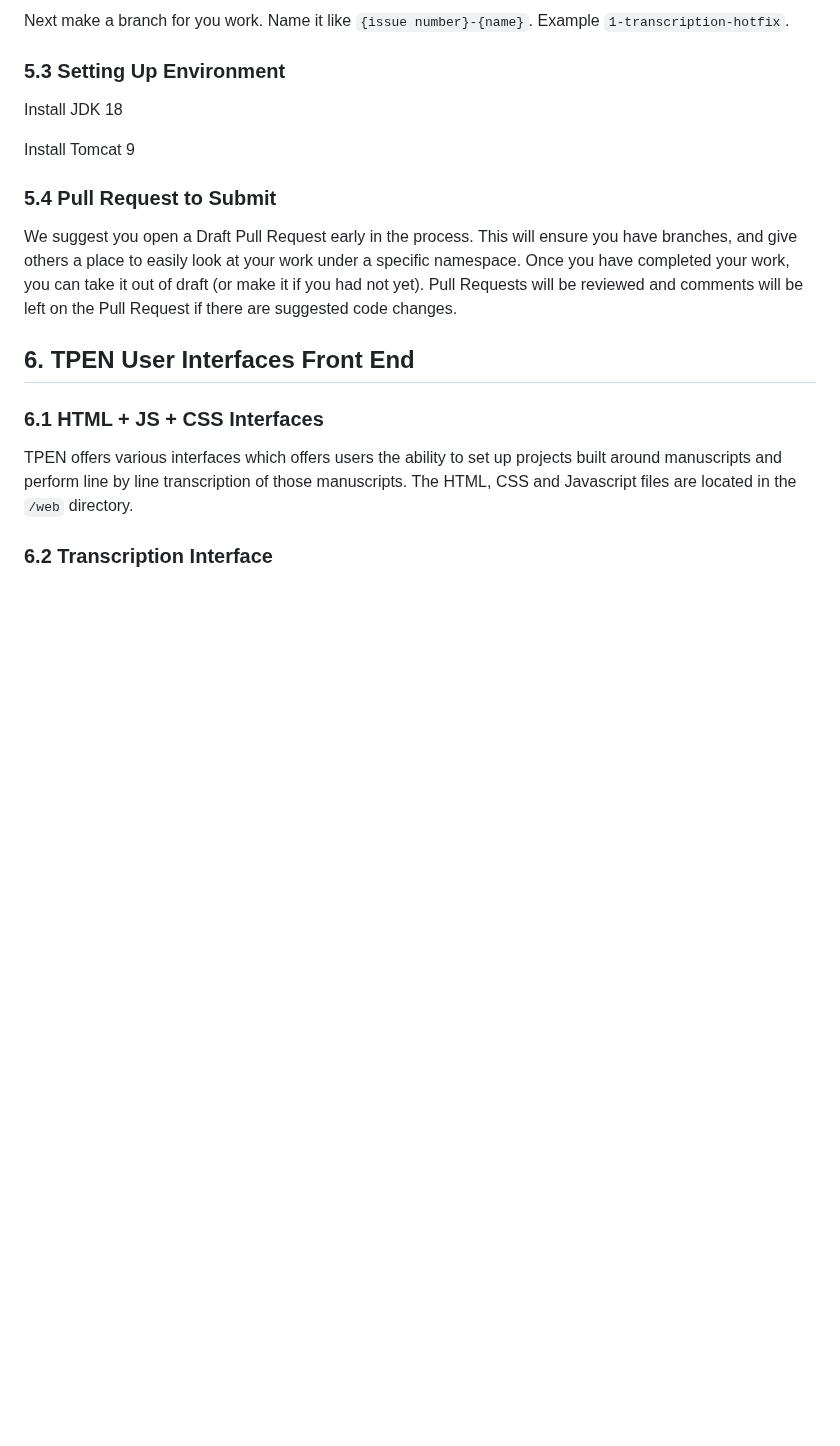
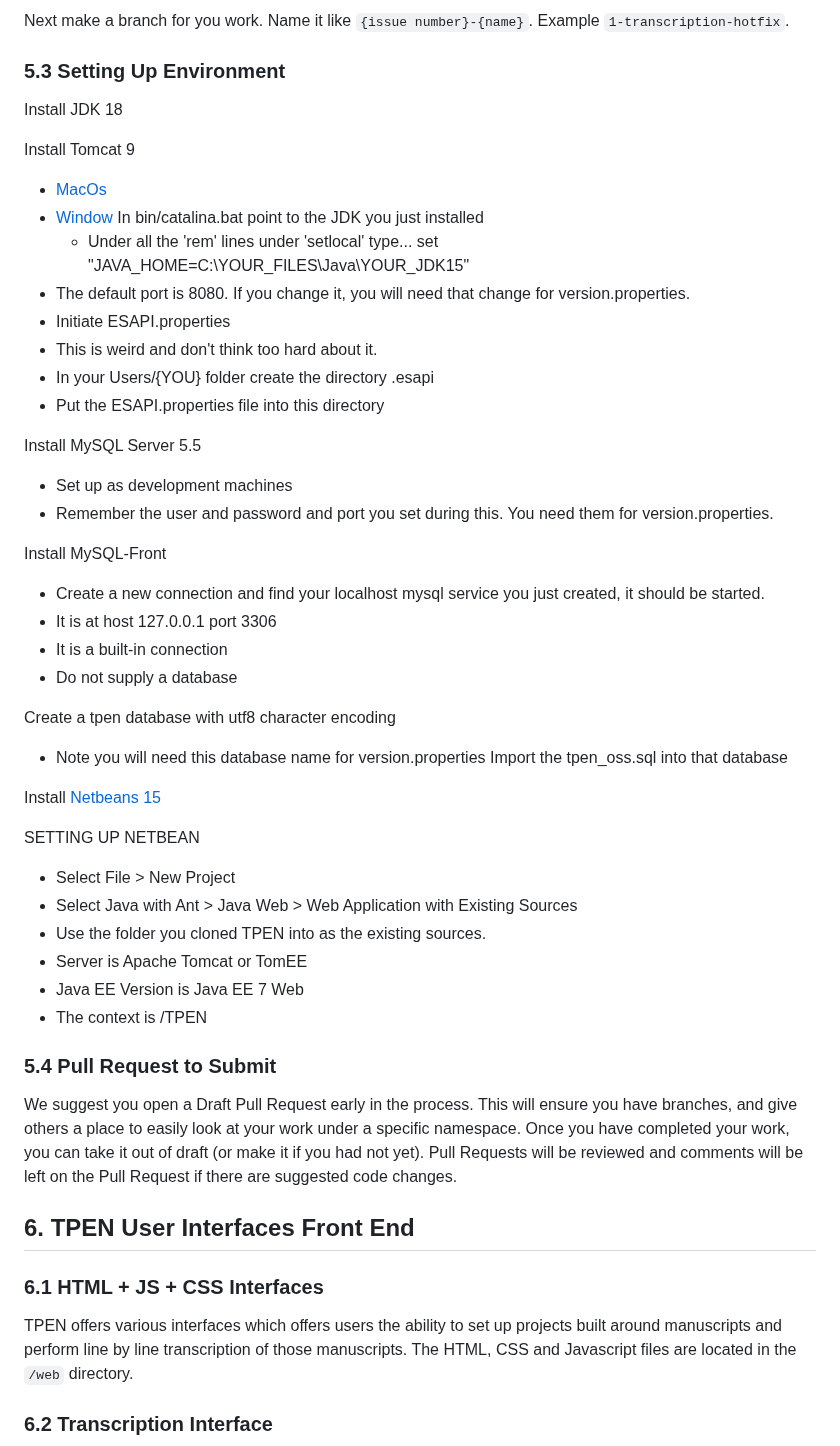
Before and after one commit to CenterForDigitalHumanities/TPEN28, a Markdown page: CONTRIBUTING.md, the part around the change. Rendered like a GitHub page; blank space fills up the shorter version.

Commit message:
adding instruction to contributions

```diff
--- a/CONTRIBUTING.md
+++ b/CONTRIBUTING.md
@@ -112,6 +112,41 @@ Next make a branch for you work.  Name it like `{issue number}-{name}`. Example
 Install JDK 18
 
 Install Tomcat 9
+* [MacOs](https://formulae.brew.sh/formula/tomcat@9)
+* [Window](https://tomcat.apache.org/download-90.cgi)
+In bin/catalina.bat point to the JDK you just installed
+    * Under all the 'rem' lines under 'setlocal' type... set "JAVA_HOME=C:\YOUR_FILES\Java\YOUR_JDK15"
+ * The default port is 8080.  If you change it, you will need that change for version.properties.
+* Initiate ESAPI.properties
+ * This is weird and don't think too hard about it.
+ * In your Users/{YOU} folder create the directory .esapi
+ * Put the ESAPI.properties file into this directory
+
+
+Install MySQL Server 5.5
+* Set up as development machines
+* Remember the user and password and port you set during this.  You need them for version.properties.
+
+Install MySQL-Front
+* Create a new connection and find your localhost mysql service you just created, it should be started.
+* It is at host 127.0.0.1 port 3306
+* It is a built-in connection
+* Do not supply a database
+
+Create a tpen database with utf8 character encoding
+* Note you will need this database name for version.properties
+Import the tpen_oss.sql into that database
+
+Install [Netbeans 15](https://netbeans.apache.org/download/index.html)
+
+SETTING UP NETBEAN
+* Select File > New Project
+* Select Java with Ant > Java Web > Web Application with Existing Sources
+* Use the folder you cloned TPEN into as the existing sources.
+* Server is Apache Tomcat or TomEE
+* Java EE Version is Java EE 7 Web
+* The context is /TPEN
+
 
 ### 5.4 Pull Request to Submit
 We suggest you open a Draft Pull Request early in the process.  This will ensure you have branches, and give others a place to easily look at your work under a specific namespace.  Once you have completed your work, you can take it out of draft (or make it if you had not yet).  Pull Requests will be reviewed and comments will be left on the Pull Request if there are suggested code changes.
```
